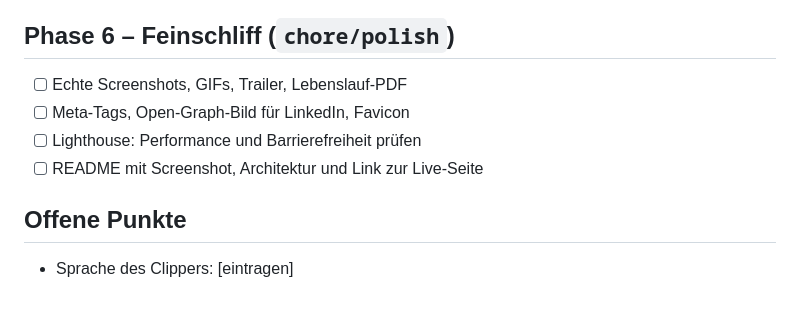
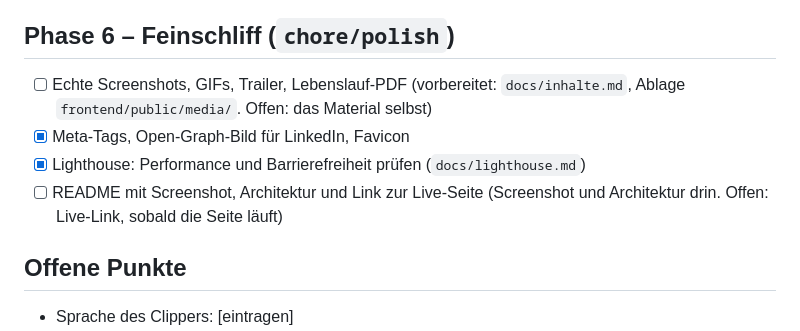
Before and after one commit to sibro73/silvan-brors-portfolio-os, a Markdown page: docs/plan.md, the part around the change. GitHub-like rendering; blank space fills up the shorter version.

```diff
--- a/docs/plan.md
+++ b/docs/plan.md
@@ -44,9 +44,11 @@ Jede Phase = ein Branch + ein PR. Erst weiter, wenn die Phase online läuft.
 
 ## Phase 6 – Feinschliff (`chore/polish`)
 - [ ] Echte Screenshots, GIFs, Trailer, Lebenslauf-PDF
-- [ ] Meta-Tags, Open-Graph-Bild für LinkedIn, Favicon
-- [ ] Lighthouse: Performance und Barrierefreiheit prüfen
+  (vorbereitet: `docs/inhalte.md`, Ablage `frontend/public/media/`. Offen: das Material selbst)
+- [x] Meta-Tags, Open-Graph-Bild für LinkedIn, Favicon
+- [x] Lighthouse: Performance und Barrierefreiheit prüfen (`docs/lighthouse.md`)
 - [ ] README mit Screenshot, Architektur und Link zur Live-Seite
+  (Screenshot und Architektur drin. Offen: Live-Link, sobald die Seite läuft)
 
 ## Offene Punkte
 - Sprache des Clippers: [eintragen]
```
Also changed, not shown: README.md (+48 -6 lines), docs/inhalte.md (+2 -1 lines), docs/pr/phase-6.md (added, +32 -0 lines), docs/screenshot.png (added).
